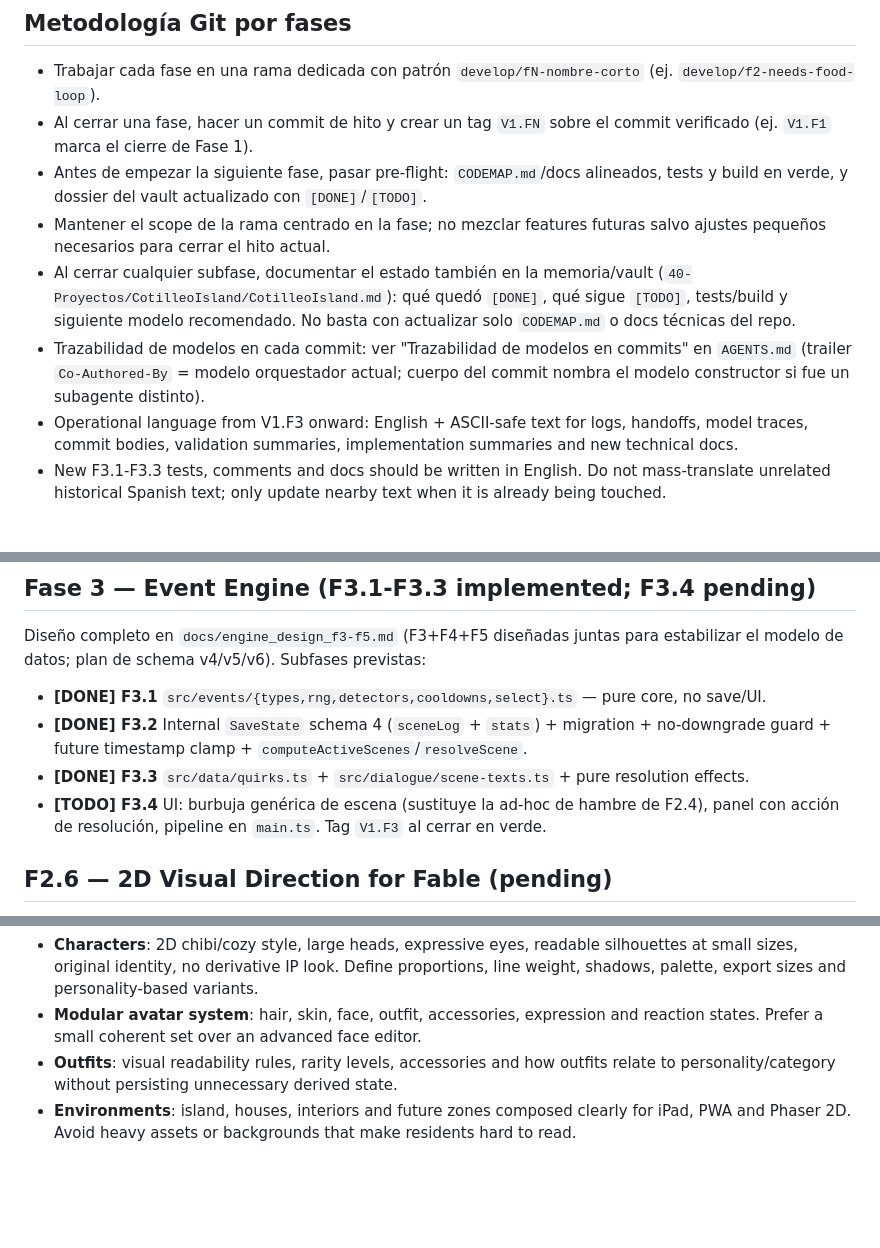
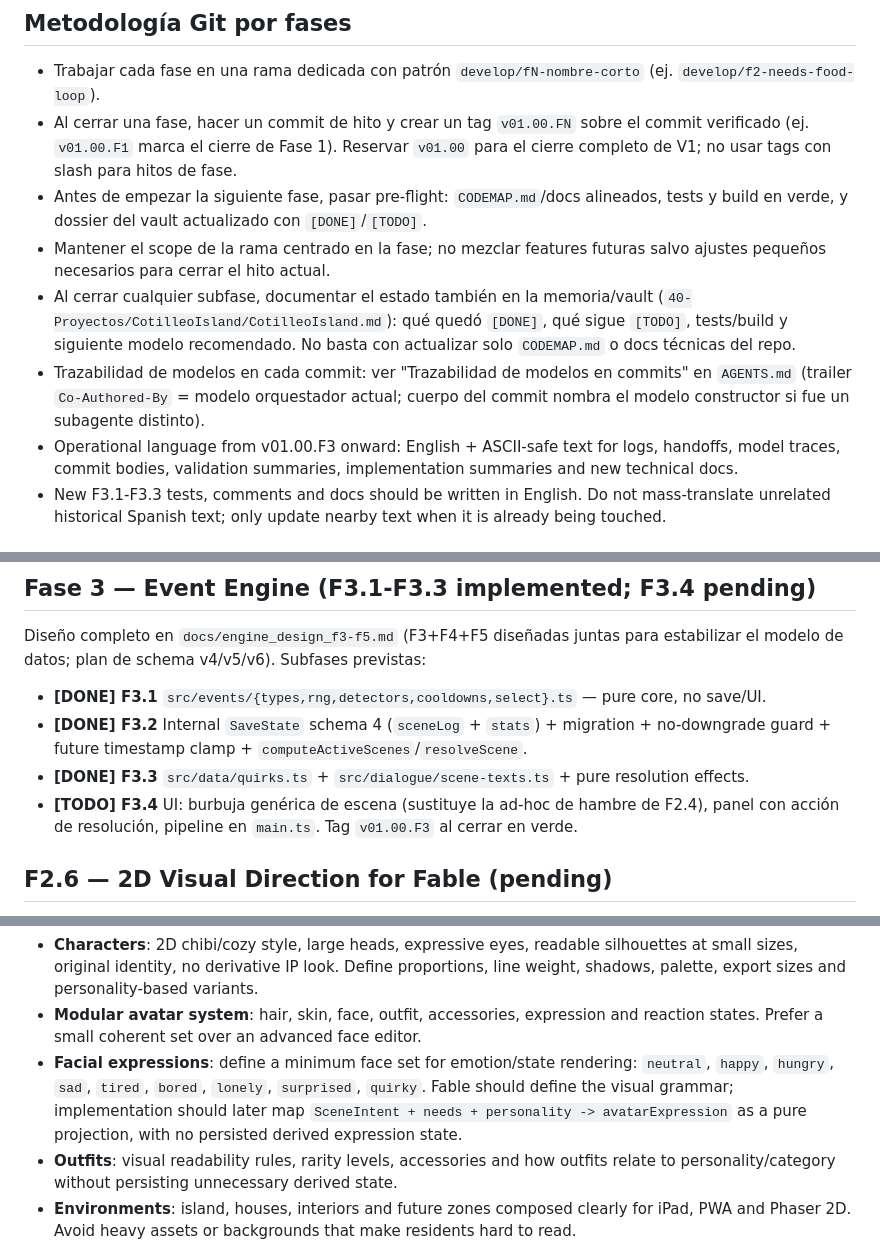
Before and after one commit to websolutionsrc/cotilleoIsland, a Markdown page: CODEMAP.md, 3 parts joined by grey strips. Rendered like a GitHub page; blank space fills up the shorter version.

Commit message:
Document phase tag and expression conventions
Adopt v01.00.FN phase checkpoint tags, reserve v01.00 for the full V1 release, and document the facial expression set for F2.6/F3.4.

Validation: documentation-only change; rg checked tag references and expression guidance.

Built, reviewed and integrated by Codex.

```diff
--- a/CODEMAP.md
+++ b/CODEMAP.md
@@ -5,8 +5,9 @@ Mapa de módulos previstos. Se rellena a medida que se implementan (Fase 1: sist
 ## Metodología Git por fases
 - Trabajar cada fase en una rama dedicada con patrón `develop/fN-nombre-corto`
   (ej. `develop/f2-needs-food-loop`).
-- Al cerrar una fase, hacer un commit de hito y crear un tag `V1.FN` sobre el commit
-  verificado (ej. `V1.F1` marca el cierre de Fase 1).
+- Al cerrar una fase, hacer un commit de hito y crear un tag `v01.00.FN` sobre el commit
+  verificado (ej. `v01.00.F1` marca el cierre de Fase 1). Reservar `v01.00` para el
+  cierre completo de V1; no usar tags con slash para hitos de fase.
 - Antes de empezar la siguiente fase, pasar pre-flight: `CODEMAP.md`/docs alineados,
   tests y build en verde, y dossier del vault actualizado con `[DONE]`/`[TODO]`.
 - Mantener el scope de la rama centrado en la fase; no mezclar features futuras salvo
@@ -18,7 +19,7 @@ Mapa de módulos previstos. Se rellena a medida que se implementan (Fase 1: sist
 - Trazabilidad de modelos en cada commit: ver "Trazabilidad de modelos en commits" en
   `AGENTS.md` (trailer `Co-Authored-By` = modelo orquestador actual; cuerpo del commit
   nombra el modelo constructor si fue un subagente distinto).
-- Operational language from V1.F3 onward: English + ASCII-safe text for logs, handoffs,
+- Operational language from v01.00.F3 onward: English + ASCII-safe text for logs, handoffs,
   model traces, commit bodies, validation summaries, implementation summaries and new
   technical docs.
 - New F3.1-F3.3 tests, comments and docs should be written in English. Do not mass-translate
@@ -64,7 +65,7 @@ estabilizar el modelo de datos; plan de schema v4/v5/v6). Subfases previstas:
 - **[DONE] F3.3** `src/data/quirks.ts` + `src/dialogue/scene-texts.ts` + pure
   resolution effects.
 - **[TODO] F3.4** UI: burbuja genérica de escena (sustituye la ad-hoc de hambre de F2.4), panel
-  con acción de resolución, pipeline en `main.ts`. Tag `V1.F3` al cerrar en verde.
+  con acción de resolución, pipeline en `main.ts`. Tag `v01.00.F3` al cerrar en verde.
 
 ## F2.6 — 2D Visual Direction for Fable (pending)
 This subphase is **visual design only** and must be done by Fable before building F3.4
@@ -83,6 +84,11 @@ Minimum scope for F2.6:
   weight, shadows, palette, export sizes and personality-based variants.
 - **Modular avatar system**: hair, skin, face, outfit, accessories, expression and
   reaction states. Prefer a small coherent set over an advanced face editor.
+- **Facial expressions**: define a minimum face set for emotion/state rendering:
+  `neutral`, `happy`, `hungry`, `sad`, `tired`, `bored`, `lonely`, `surprised`,
+  `quirky`. Fable should define the visual grammar; implementation should later map
+  `SceneIntent + needs + personality -> avatarExpression` as a pure projection, with
+  no persisted derived expression state.
 - **Outfits**: visual readability rules, rarity levels, accessories and how outfits relate
   to personality/category without persisting unnecessary derived state.
 - **Environments**: island, houses, interiors and future zones composed clearly for iPad,
```
Also changed, not shown: AGENTS.md (+1 -1 lines), docs/engine_design_f3-f5.md (+1 -1 lines).
